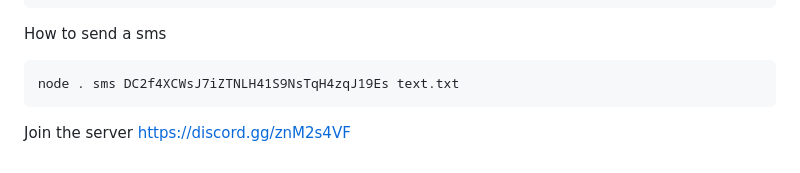
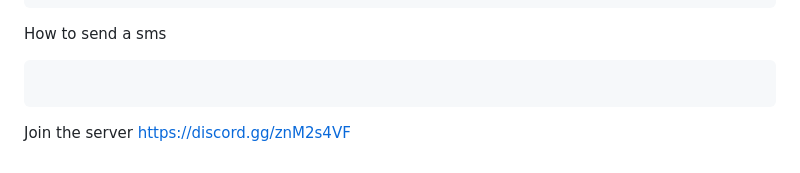
Before and after one commit to martinseeger2002/DogecoinArcade, a Markdown page: README.md, the part around the change. GitHub-like rendering.

````diff
--- a/README.md
+++ b/README.md
@@ -200,7 +200,7 @@ Example of a wallet JSON file:
 ```
 How to send a sms
 ```
-node . sms DC2f4XCWsJ7iZTNLH41S9NsTqH4zqJ19Es text.txt
+
 ```
 Join the server
 https://discord.gg/znM2s4VF
````
